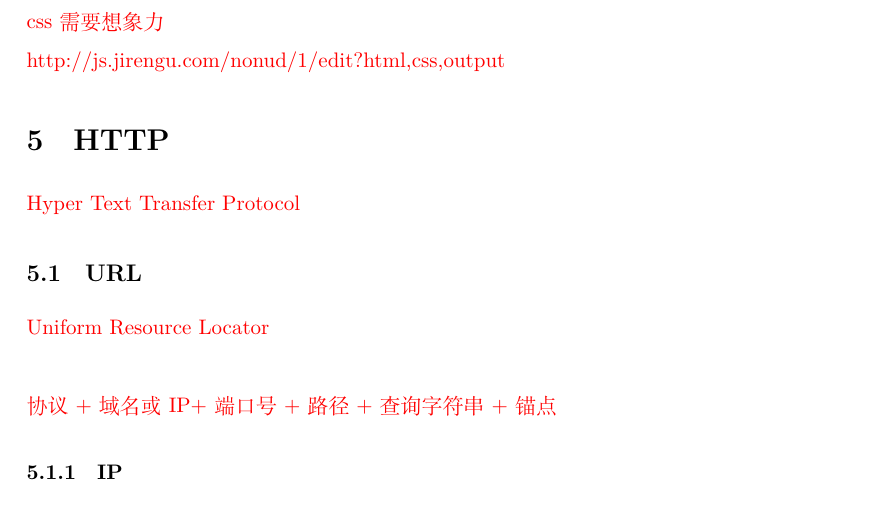
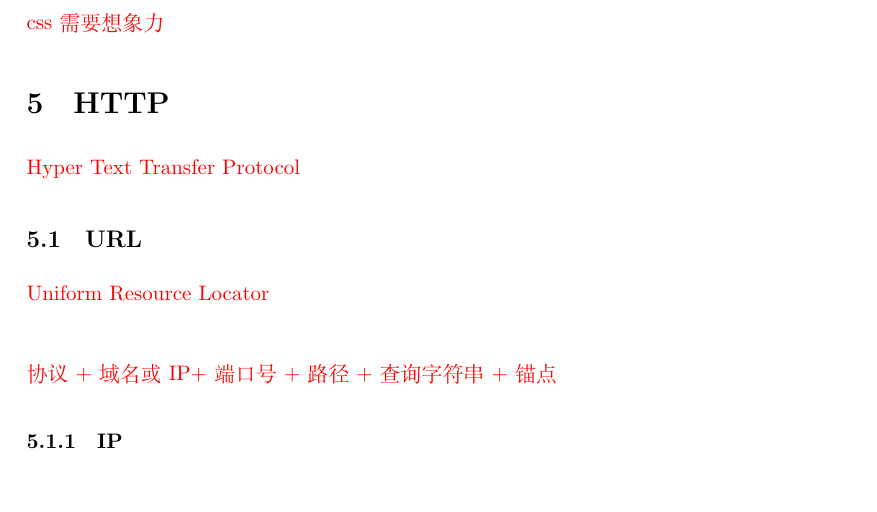
Before and after one commit to syuancao/FrontNote, a LaTeX paper (front.tex): part of page 13 of 16, cut so that both start at the same text. Compiled offline with XeLaTeX.

```diff
--- a/front.tex
+++ b/front.tex
@@ -513,7 +513,6 @@
 \subsubsection{红心实践}
 \red{css需要想象力}
 \p
-\red{http://js.jirengu.com/nonud/1/edit?html,css,output}
 \section{HTTP}
 \red{Hyper Text Transfer Protocol}
 \subsection{URL}
```
